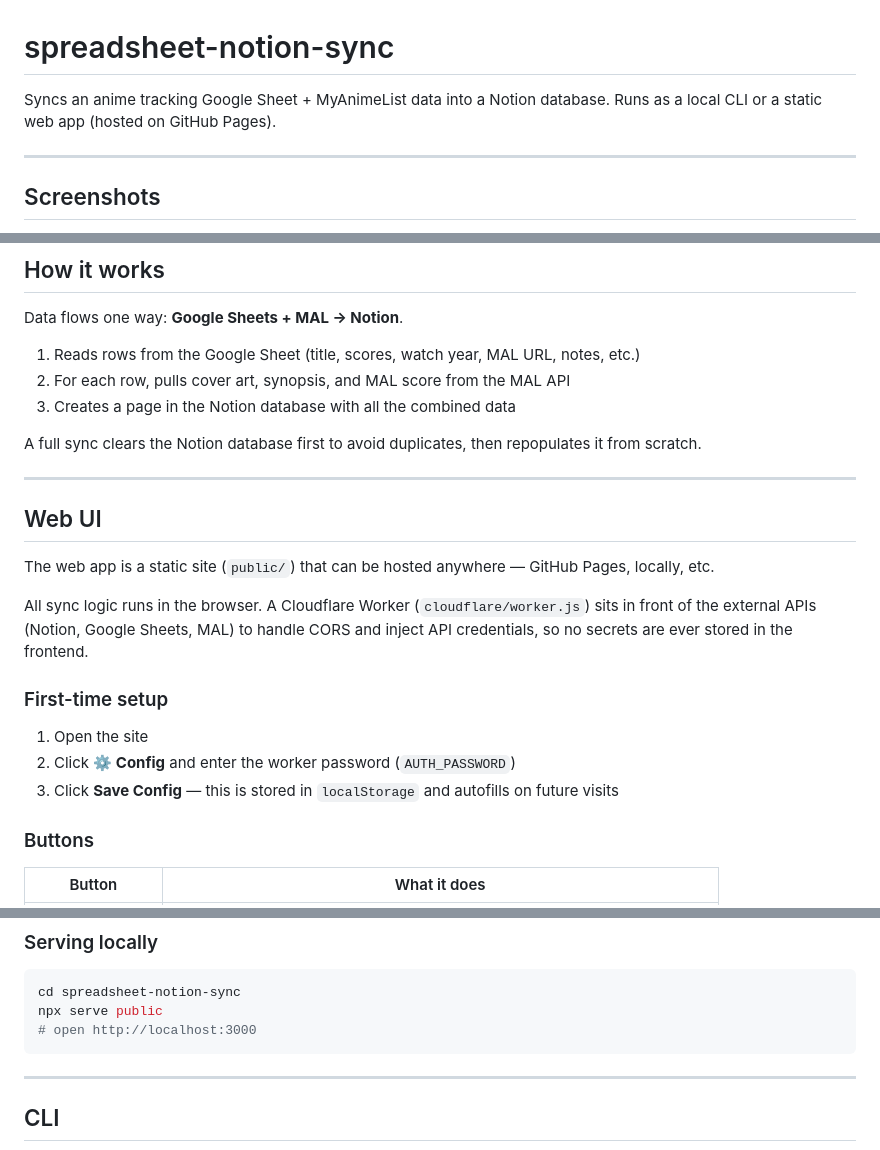
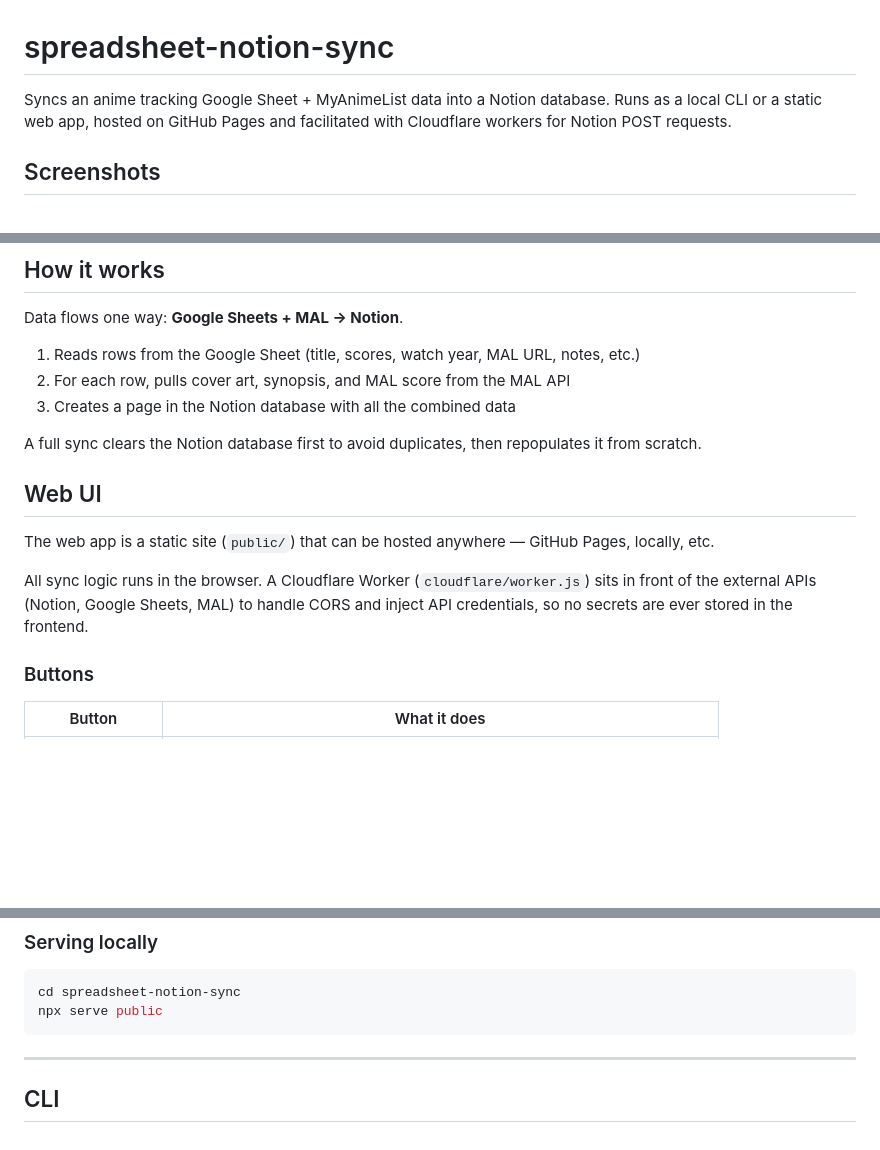
Before and after one commit to kathirmeyyappan/list-update-scripts, a Markdown page: spreadsheet-notion-sync/README.md, 3 parts joined by grey strips. GitHub-like rendering; blank space fills up the shorter version.

````diff
--- a/spreadsheet-notion-sync/README.md
+++ b/spreadsheet-notion-sync/README.md
@@ -1,8 +1,6 @@
 # spreadsheet-notion-sync
 
-Syncs an anime tracking Google Sheet + MyAnimeList data into a Notion database. Runs as a local CLI or a static web app (hosted on GitHub Pages).
-
----
+Syncs an anime tracking Google Sheet + MyAnimeList data into a Notion database. Runs as a local CLI or a static web app, hosted on GitHub Pages and facilitated with Cloudflare workers for Notion POST requests.
 
 ## Screenshots
 
@@ -20,19 +16,11 @@ Data flows one way: **Google Sheets + MAL → Notion**.
 
 A full sync clears the Notion database first to avoid duplicates, then repopulates it from scratch.
 
----
-
 ## Web UI
 
 The web app is a static site (`public/`) that can be hosted anywhere — GitHub Pages, locally, etc.
 
 All sync logic runs in the browser. A Cloudflare Worker (`cloudflare/worker.js`) sits in front of the external APIs (Notion, Google Sheets, MAL) to handle CORS and inject API credentials, so no secrets are ever stored in the frontend.
-
-### First-time setup
-
-1. Open the site
-2. Click **⚙ Config** and enter the worker password (`AUTH_PASSWORD`)
-3. Click **Save Config** — this is stored in `localStorage` and autofills on future visits
 
 ### Buttons
 
@@ -49,7 +37,6 @@ Progress is shown as a bar above the status line while an operation is running.
 ```bash
 cd spreadsheet-notion-sync
 npx serve public
-# open http://localhost:3000
 ```
 
 ---
````
Also changed, not shown: other parts of spreadsheet-notion-sync/README.md (+1 -4 lines).
